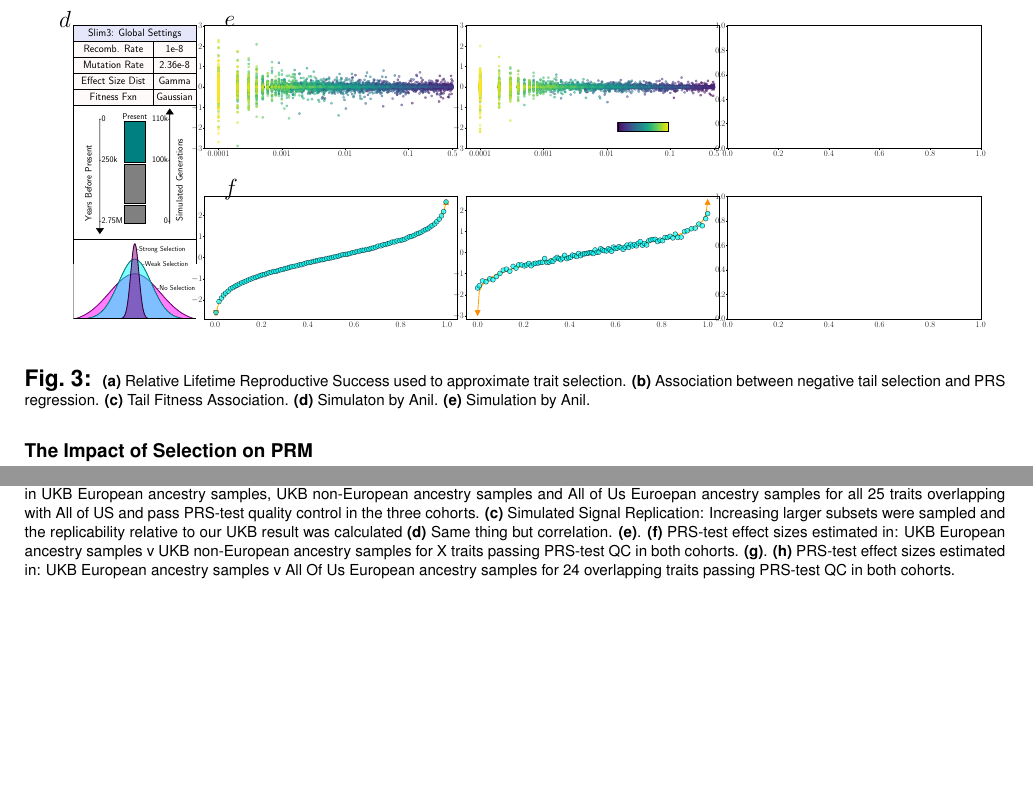
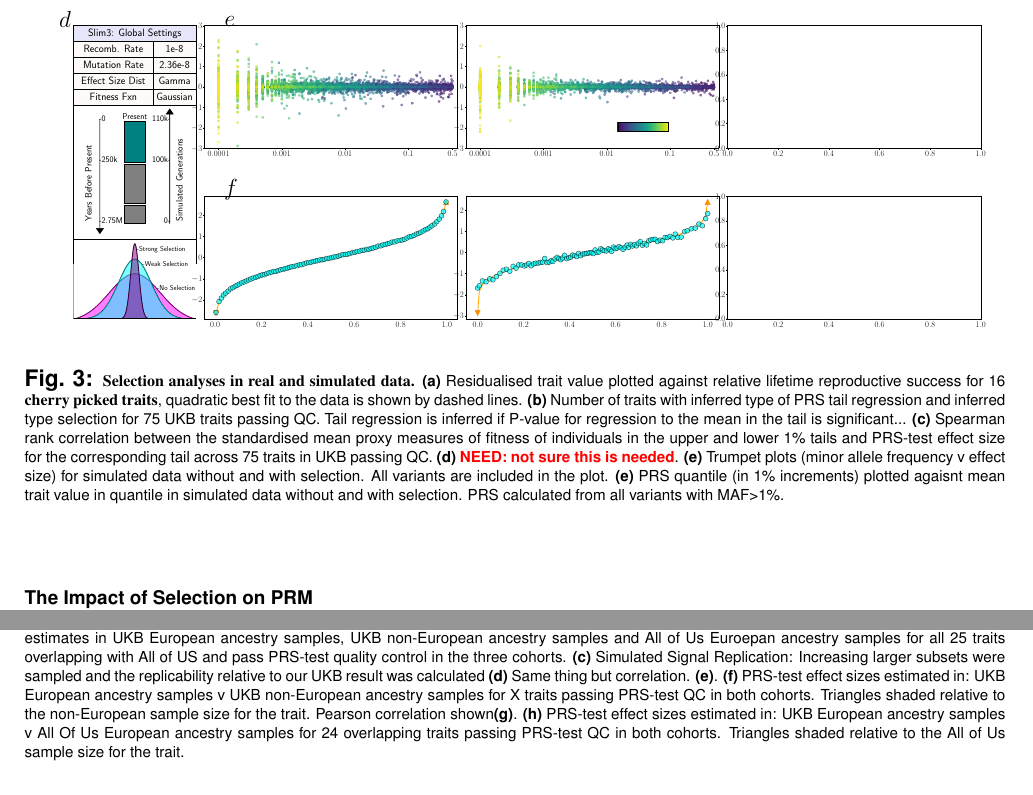
Before and after one commit to tadesouaiaia/tails-paper, a LaTeX document (src/tails.tex): two parts of pages 5 and 9 of 21, joined at a grey line, cut so that both start at the same text, the shorter picture padded with empty space. The pictures show the PDF file src/tails.pdf that the author committed with the source.

Commit message:
more edits

```diff
--- a/src/tails.tex
+++ b/src/tails.tex
@@ -320,15 +320,25 @@ using population based sequencing.
 
 \FloatBarrier \begin{figure}[!h] \begin{maybe}{showFig}
 \includegraphics[trim=0cm 0cm 0cm 0cm, clip, width=\linewidth]{Figures/Fig3_eur_qc_0_version1_dedupe.pdf} \end{maybe}
-\caption{\footnotesize{
-\textbf{(a)} Relative Lifetime Reproductive Success used to approximate trait selection.
-\textbf{(b)} Association between negative tail selection and PRS regression.
-\textbf{(c)} Tail Fitness Association.
-\textbf{(d)} Simulaton by Anil.
-\textbf{(e)} Simulation by Anil.
-}} \label{fig:evo} \end{figure} \FloatBarrier
-
-
+\caption{\footnotesize{{\bf Selection analyses in real and simulated
+      data.} \textbf{(a)} Residualised trait value plotted against
+    relative lifetime reproductive success for 16 {\bf cherry picked
+      traits}, quadratic best fit to the data is shown by dashed
+    lines.  \textbf{(b)} Number of traits with inferred type of PRS
+    tail regression and inferred type selection for 75 UKB traits
+    passing QC. Tail regression is inferred if P-value for regression
+    to the mean in the tail is significant... \textbf{(c)} Spearman
+    rank correlation between the standardised mean proxy measures of
+    fitness of individuals in the upper and lower 1\% tails and
+    PRS-test effect size for the corresponding tail across 75 traits
+    in UKB passing QC.  \textbf{(d)} \need{not sure this is
+      needed}. \textbf{(e)} Trumpet plots (minor allele frequency v
+    effect size) for simulated data without and with selection. All
+    variants are included in the plot. \textbf{(e)} PRS quantile (in
+    1\% increments) plotted agaisnt mean trait value in quantile in
+    simulated data without and with selection. PRS calculated from all
+    variants with MAF>1\%.  }} \label{fig:evo} \end{figure}
+\FloatBarrier
 
 \subsection*{The Impact of Selection on PRM} ~\\
 \noindent Using adjusted lifetime reproductive success
@@ -481,10 +491,13 @@ portable.
       correlation. \textbf{(e)}. \textbf{(f)} PRS-test effect sizes
       estimated in: UKB European ancestry samples v UKB non-European
       ancestry samples for X traits passing PRS-test QC in both
-      cohorts. \textbf{(g)}. \textbf{(h)} PRS-test effect sizes
-      estimated in: UKB European ancestry samples v All Of Us European
-      ancestry samples for 24 overlapping traits passing PRS-test QC
-      in both cohorts.}  } \label{fig:rep} \end{figure} \FloatBarrier
+      cohorts. Triangles shaded relative to the non-European sample
+      size for the trait. Pearson correlation shown\textbf{(g)}. \textbf{(h)} PRS-test effect
+      sizes estimated in: UKB European ancestry samples v All Of Us
+      European ancestry samples for 24 overlapping traits passing
+      PRS-test QC in both cohorts. Triangles shaded relative to the
+      All of Us sample size for the trait.}
+  } \label{fig:rep} \end{figure} \FloatBarrier
 
 \newpage \clearpage
 
@@ -733 +754,2 @@ traits which resulted in a set of 77 genetically non-redudant traits.
 
+\need{\em From Beatrice}
```
Also changed, not shown: src/tails.pdf, src/tails.tex (72 more changed lines), 2 other files.
